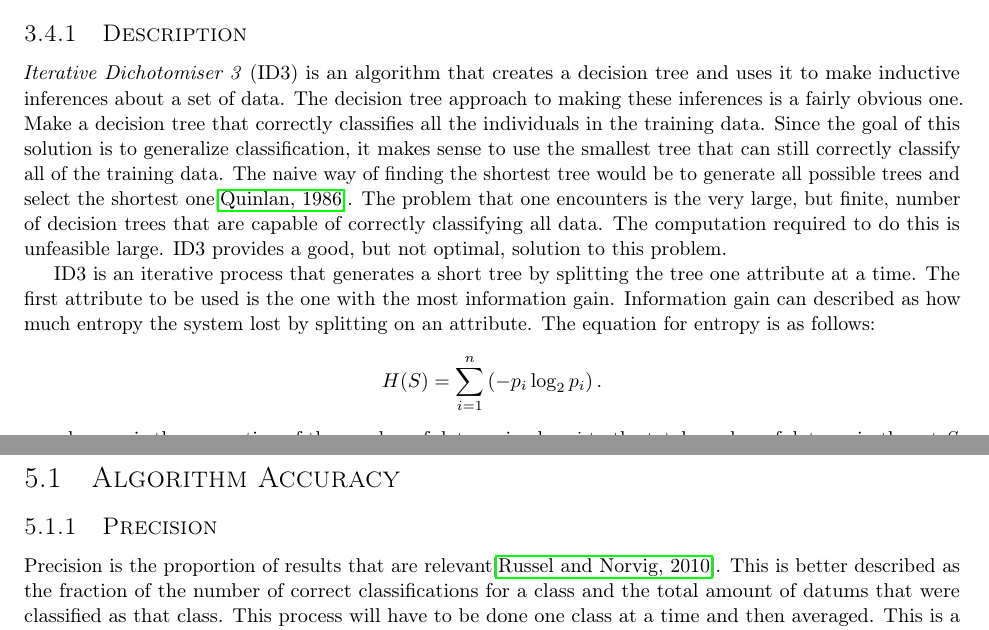
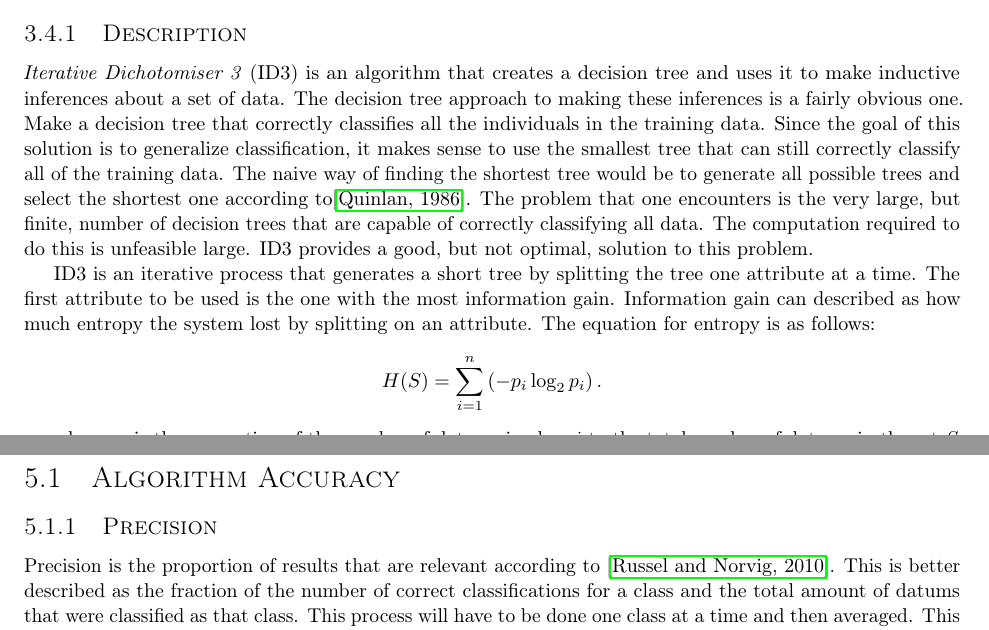
Before and after one commit to byrdie/CSCI446_Artificial_Intelligence_Project3_MachineLearning, a LaTeX document (design_report/tex/CSCI446_project3_design_report_group21.tex): two parts of pages 3 and 4 of 5, joined at a grey line, cut so that both start at the same text. Compiled offline with pdfLaTeX.

Commit message:
Junk merge

```diff
--- a/design_report/tex/CSCI446_project3_design_report_group21.tex
+++ b/design_report/tex/CSCI446_project3_design_report_group21.tex
@@ -149,7 +149,7 @@
 				The decision tree approach to making these inferences is a fairly obvious one.
 				Make a decision tree that correctly classifies all the individuals in the training data.
 				Since the goal of this solution is to generalize classification, it makes sense to use the smallest tree that can still correctly classify all of the training data.
-				The naive way of finding the shortest tree would be to generate all possible trees and select the shortest one\cite{Quinlan1986}.
+				The naive way of finding the shortest tree would be to generate all possible trees and select the shortest one according to\cite{Quinlan1986}.
 				The problem that one encounters is the very large, but finite, number of decision trees that are capable of correctly classifying all data.
 				The computation required to do this is unfeasible large.
 				ID3 provides a good, but not optimal, solution to this problem.
@@ -173,7 +173,7 @@
 	\section{Experiment Design}
 		\subsection{Algorithm Accuracy}
 			\subsubsection{Precision}
-			Precision is the proportion of results that are relevant\cite{ai}. This is better described as the fraction of the number of correct classifications for a class and the total amount of datums that were classified as that class. This process will have to be done one class at a time and then averaged.
+			Precision is the proportion of results that are relevant according to \cite{ai}. This is better described as the fraction of the number of correct classifications for a class and the total amount of datums that were classified as that class. This process will have to be done one class at a time and then averaged.
 			This is a good metric to look at because it tells you the proportion of correct classifications to all classifications. To do this we will have to save the true positive, false positive, true negative, and false negative counts for each class as validation occurs.
 			\subsubsection{Recall}
 			Recall is the proportion of relevant datums that that are correctly classified. This is better described as the fraction of the number of correct classifications for a class and the total number of datums that should have been classified as that class. This metric seems similar to precision but is useful because it tells you the proportion of correct classifications to the actual number of datums in that class. In essence it tells you how many classifications you missed rather than how many were correct. Again the process will have to be done one class at a time and then averaged.
```
Also changed, not shown: design_report/tex/CSCI446_project3_design_report_group21.pdf, 2 other files.
